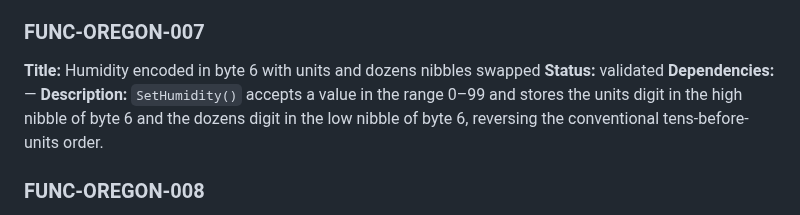
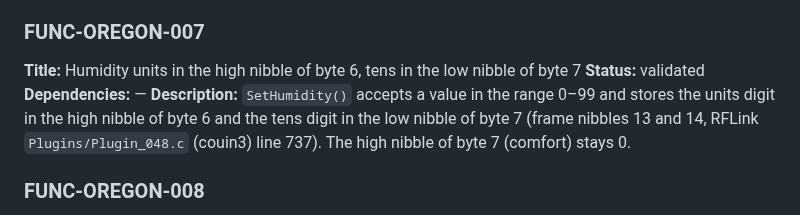
Before and after one commit to arcadien/tinySensor, a Markdown page: requirements/functional.md, the part around the change. GitHub-like rendering.

Commit message:
req(FUNC-OREGON-007): humidity in nibbles 13-14 (bytes 6-7)
Co-Authored-By: Claude Opus 5.5 <noreply@anthropic.com>
Claude-Session: https://claude.ai/code/session_01STojtr4WeskoMDVqA9cnFq

```diff
--- a/requirements/functional.md
+++ b/requirements/functional.md
@@ -40,10 +40,10 @@
 **Description:** When the temperature argument to `SetTemperature()` is negative, `OregonV3` sets bit 3 of byte 6 (`0x08`, low nibble of byte 6 = frame nibble 12, RFLink `Plugins/Plugin_048.c` (couin3) line 734) as the negative sign flag, then encodes the absolute value with the FUNC-OREGON-005 layout.
 
 ### FUNC-OREGON-007
-**Title:** Humidity encoded in byte 6 with units and dozens nibbles swapped
+**Title:** Humidity units in the high nibble of byte 6, tens in the low nibble of byte 7
 **Status:** validated
 **Dependencies:** —
-**Description:** `SetHumidity()` accepts a value in the range 0–99 and stores the units digit in the high nibble of byte 6 and the dozens digit in the low nibble of byte 6, reversing the conventional tens-before-units order.
+**Description:** `SetHumidity()` accepts a value in the range 0–99 and stores the units digit in the high nibble of byte 6 and the tens digit in the low nibble of byte 7 (frame nibbles 13 and 14, RFLink `Plugins/Plugin_048.c` (couin3) line 737). The high nibble of byte 7 (comfort) stays 0.
 
 ### FUNC-OREGON-008
 **Title:** Pressure encoded with 795 hPa offset in bytes 7–8; weather prediction byte at byte 9
```
